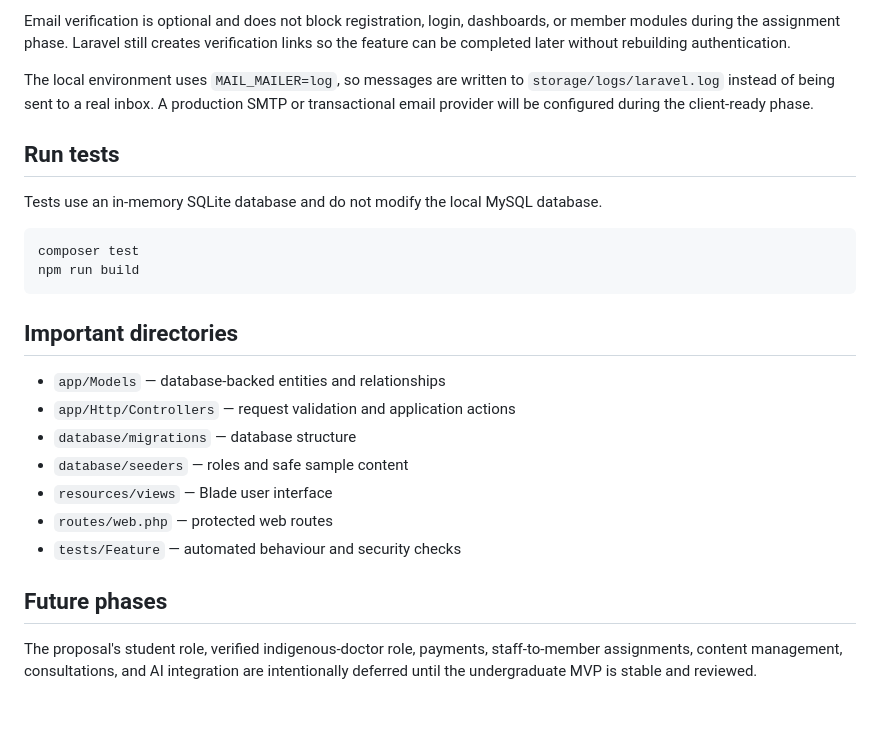
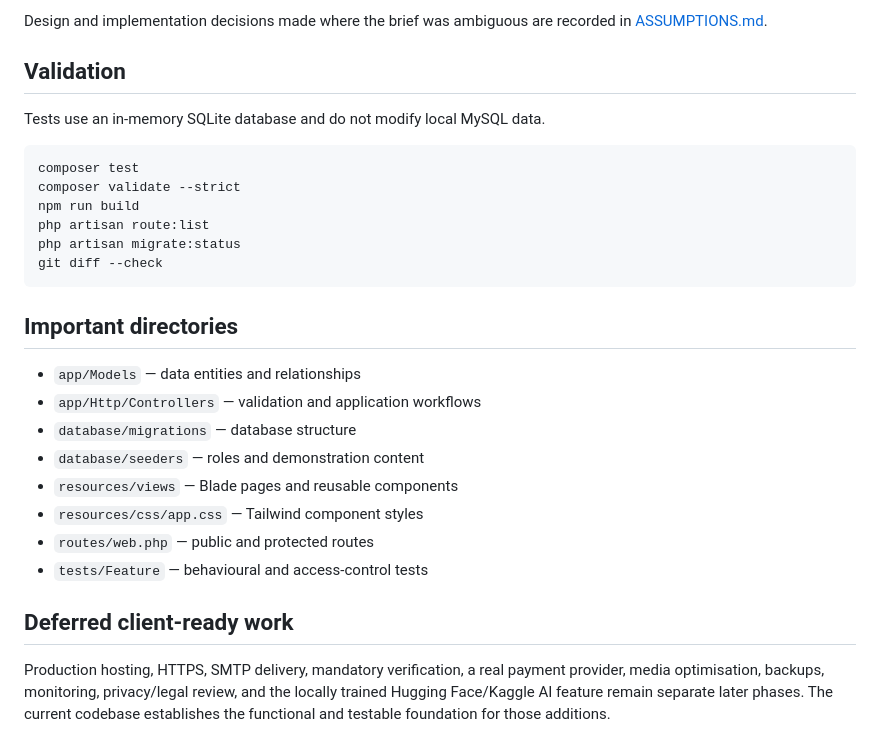
Before and after one commit to sahananjana122/GYMRAVANA, a Markdown page: README.md, the part around one of its changes. Drawn GitHub-style; blank space fills up the shorter version.

````diff
--- a/README.md
+++ b/README.md
@@ -86,27 +81,30 @@ XAMPP may continue to run MySQL. Apache is not required when using `php artisan
 
-Email verification is optional and does not block registration, login, dashboards, or member modules during the assignment phase. Laravel still creates verification links so the feature can be completed later without rebuilding authentication.
+Design and implementation decisions made where the brief was ambiguous are recorded in [ASSUMPTIONS.md](ASSUMPTIONS.md).
 
-The local environment uses `MAIL_MAILER=log`, so messages are written to `storage/logs/laravel.log` instead of being sent to a real inbox. A production SMTP or transactional email provider will be configured during the client-ready phase.
+## Validation
 
-## Run tests
-
-Tests use an in-memory SQLite database and do not modify the local MySQL database.
+Tests use an in-memory SQLite database and do not modify local MySQL data.
 
 ```powershell
 composer test
+composer validate --strict
 npm run build
+php artisan route:list
+php artisan migrate:status
+git diff --check
 ```
 
 ## Important directories
 
-- `app/Models` — database-backed entities and relationships
-- `app/Http/Controllers` — request validation and application actions
+- `app/Models` — data entities and relationships
+- `app/Http/Controllers` — validation and application workflows
 - `database/migrations` — database structure
-- `database/seeders` — roles and safe sample content
-- `resources/views` — Blade user interface
-- `routes/web.php` — protected web routes
-- `tests/Feature` — automated behaviour and security checks
+- `database/seeders` — roles and demonstration content
+- `resources/views` — Blade pages and reusable components
+- `resources/css/app.css` — Tailwind component styles
+- `routes/web.php` — public and protected routes
+- `tests/Feature` — behavioural and access-control tests
 
-## Future phases
+## Deferred client-ready work
 
-The proposal's student role, verified indigenous-doctor role, payments, staff-to-member assignments, content management, consultations, and AI integration are intentionally deferred until the undergraduate MVP is stable and reviewed.
+Production hosting, HTTPS, SMTP delivery, mandatory verification, a real payment provider, media optimisation, backups, monitoring, privacy/legal review, and the locally trained Hugging Face/Kaggle AI feature remain separate later phases. The current codebase establishes the functional and testable foundation for those additions.
````
Also changed, not shown: other parts of README.md (+37 -42 lines), ASSUMPTIONS.md (added, +18 -0 lines).
